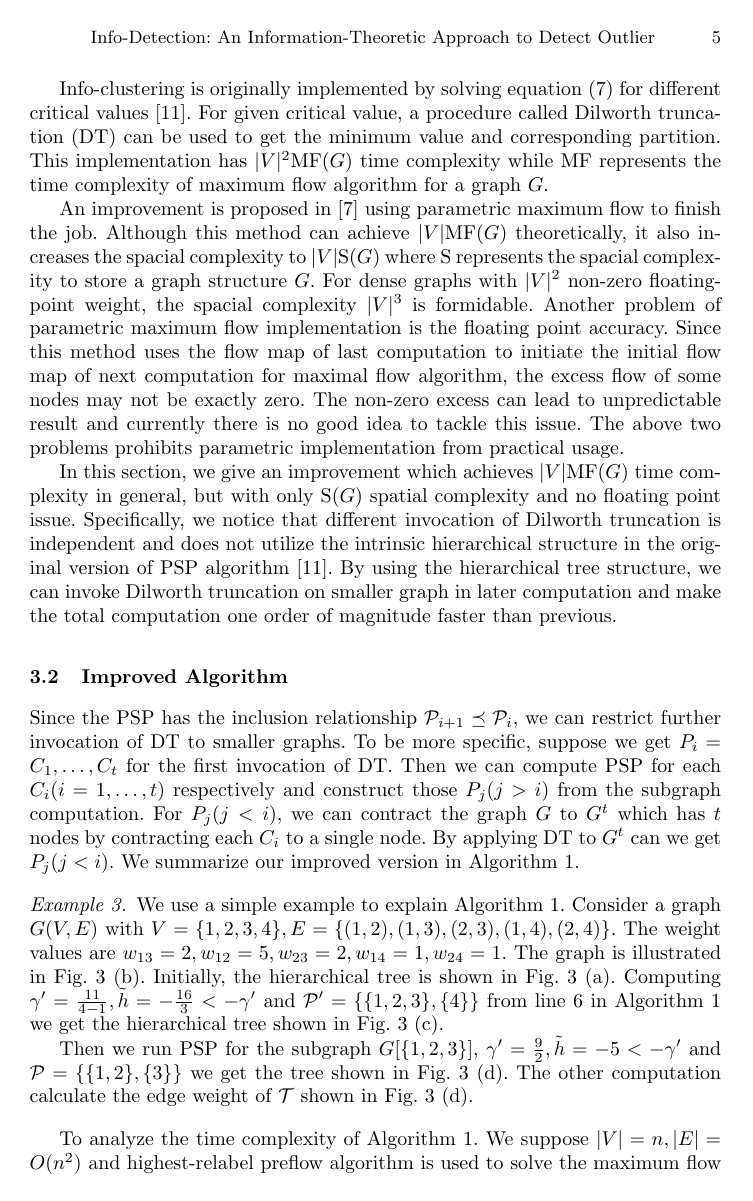
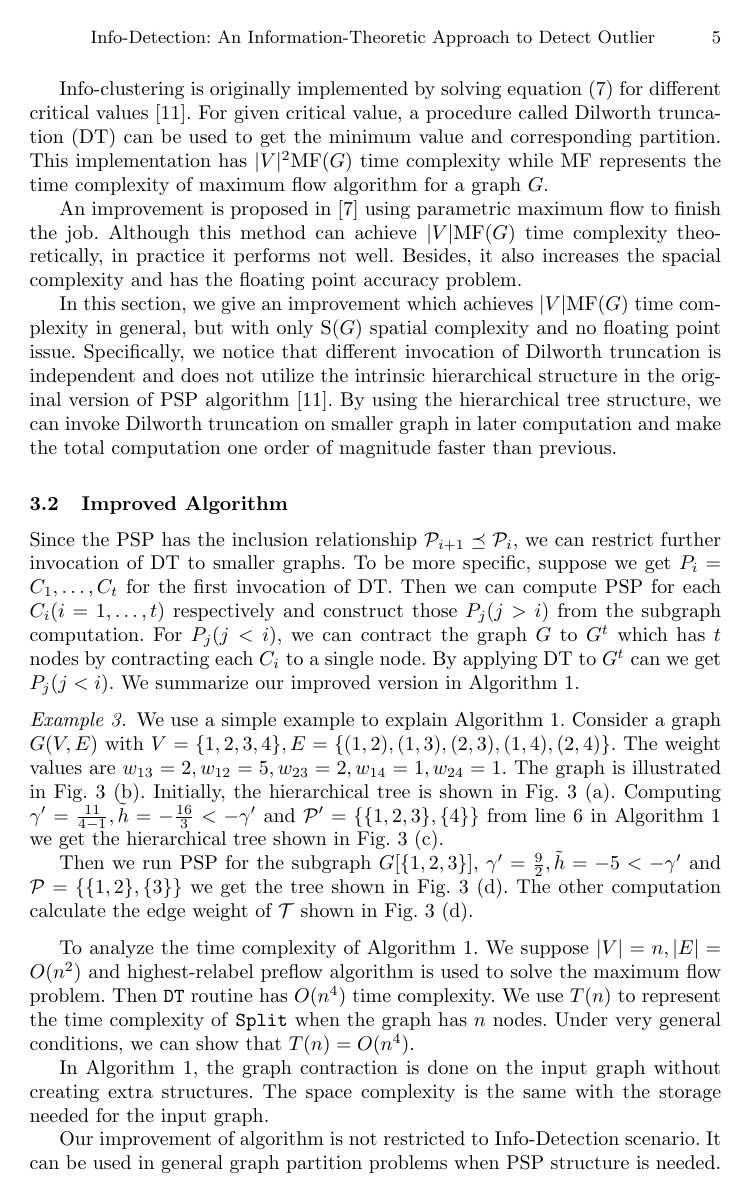
Before and after one commit to zhaofeng-shu33/iconip2019paper, a LaTeX paper (iconip_2019.tex): page 5 of 9. Compiled offline with pdfLaTeX.

Commit message:
limit to 8 pages

```diff
--- a/iconip_2019.tex
+++ b/iconip_2019.tex
@@ -131,9 +131,7 @@ The largest critical value is equal to $\gamma_N$ and the largest set in $\P_{k-
 
 Info-clustering is originally implemented by solving equation \eqref{eq:hlambda} for different critical values \cite{RN3}. For given critical value, a procedure called Dilworth truncation (DT) can be used to get the minimum value and corresponding partition. This implementation has $\abs{V}^2 \textrm{MF}(G)$ time complexity while \textrm{MF} represents the time complexity of maximum flow algorithm for a graph $G$.
 
-An improvement is proposed in \cite{RN4} using parametric maximum flow to finish the job. Although this method can achieve $\abs{V} \textrm{MF}(G)$ theoretically, it also increases the spacial complexity to $ \abs{V} \textrm{S}(G)$ where $\textrm{S}$ represents the spacial complexity to store a graph structure $G$. For dense graphs with $\abs{V}^2$ non-zero floating-point weight, the spacial complexity $\abs{V}^3$ is formidable.
-% analysis of spatial complexity of pmf
-Another problem of parametric maximum flow implementation is the floating point accuracy. Since this method uses the flow map of last computation to initiate the initial flow map of next computation for maximal flow algorithm, the excess flow of some nodes may not be exactly zero. The non-zero excess can lead to unpredictable result and currently there is no good idea to tackle this issue. The above two problems prohibits parametric implementation from practical usage.
+An improvement is proposed in \cite{RN4} using parametric maximum flow to finish the job. Although this method can achieve $\abs{V} \textrm{MF}(G)$ time complexity theoretically, in practice it performs not well. Besides, it also increases the spacial complexity and has the floating point accuracy problem.
 
 In this section, we give an improvement which achieves $\abs{V} \textrm{MF}(G)$ time complexity in general, but with only $\textrm{S}(G)$ spatial complexity and no floating point issue. Specifically,
 we notice that different invocation of Dilworth truncation is independent and does not utilize the intrinsic hierarchical structure in the original version of PSP algorithm \cite{RN3}. By using the hierarchical tree structure, we can invoke Dilworth truncation on smaller graph in later computation and make the total computation one order of magnitude faster than previous.
@@ -187,9 +185,9 @@ Since the PSP has the inclusion relationship $\P_{i+1} \preceq \P_i$, we can res
 \end{example}
 
 To analyze the time complexity of Algorithm \ref{alg:psp_i_simplified}. We suppose $\abs{V} = n, \abs{E} = O(n^2)$ and highest-relabel preflow algorithm is used to solve the maximum flow problem. Then \texttt{DT} routine has $O(n^4)$ time complexity.
-We use $T(n)$ to represent the time complexity of \texttt{Split} when the graph has $n$ nodes. Under very general conditions, we can show that $T(n) = O(n^4)$. The detailed analysis is put in the Appendix \ref{sec:AA}.
+We use $T(n)$ to represent the time complexity of \texttt{Split} when the graph has $n$ nodes. Under very general conditions, we can show that $T(n) = O(n^4)$.
 
-In Algorithm \ref{alg:psp_i_simplified}, the computation is done on the input graph and only has $O(n^2)$ space complexity. This is superior than parametric preflow improvement. Besides, Algorithm \ref{alg:psp_i_simplified} does not have floating accuracy problem since each DT computation is freshly started.
+In Algorithm \ref{alg:psp_i_simplified}, the graph contraction is done on the input graph without creating extra structures. The space complexity is the same with the storage needed for the input graph.
 
 Our improvement of algorithm is not restricted to Info-Detection scenario. It can be used in general graph partition problems when PSP structure is needed.
 
```
Also changed, not shown: iconip_2019.tex (2 more changed lines).
